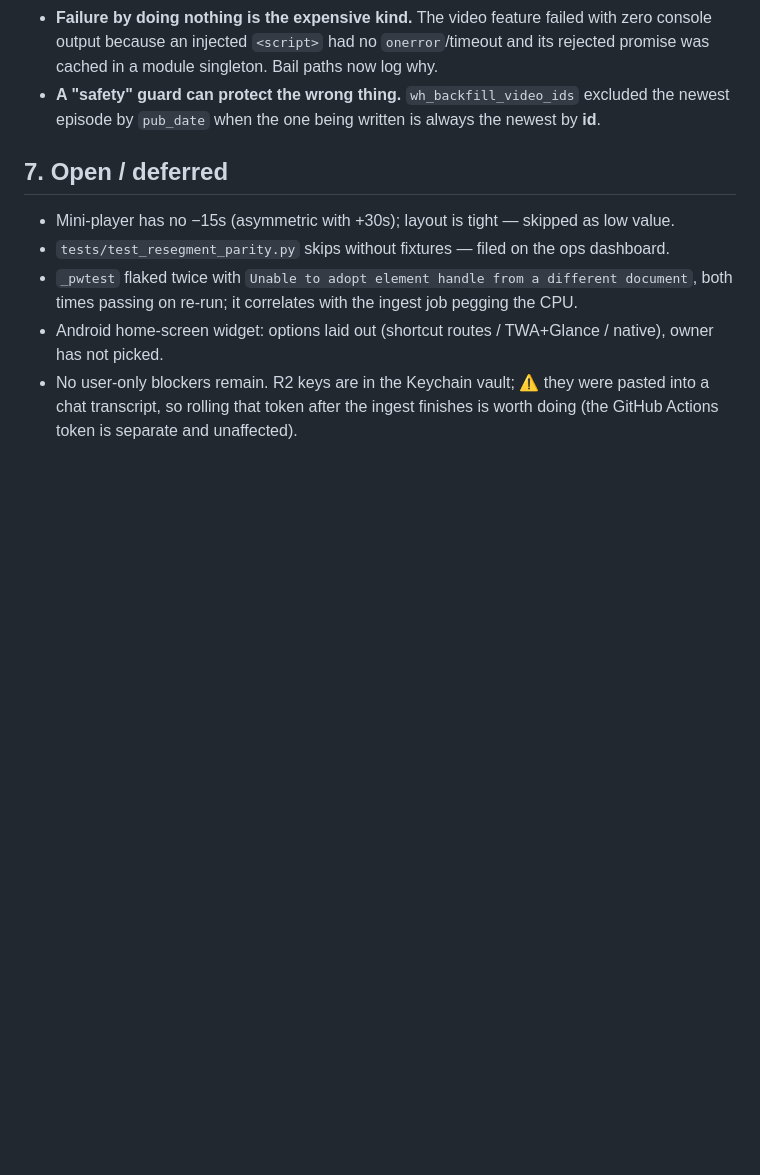
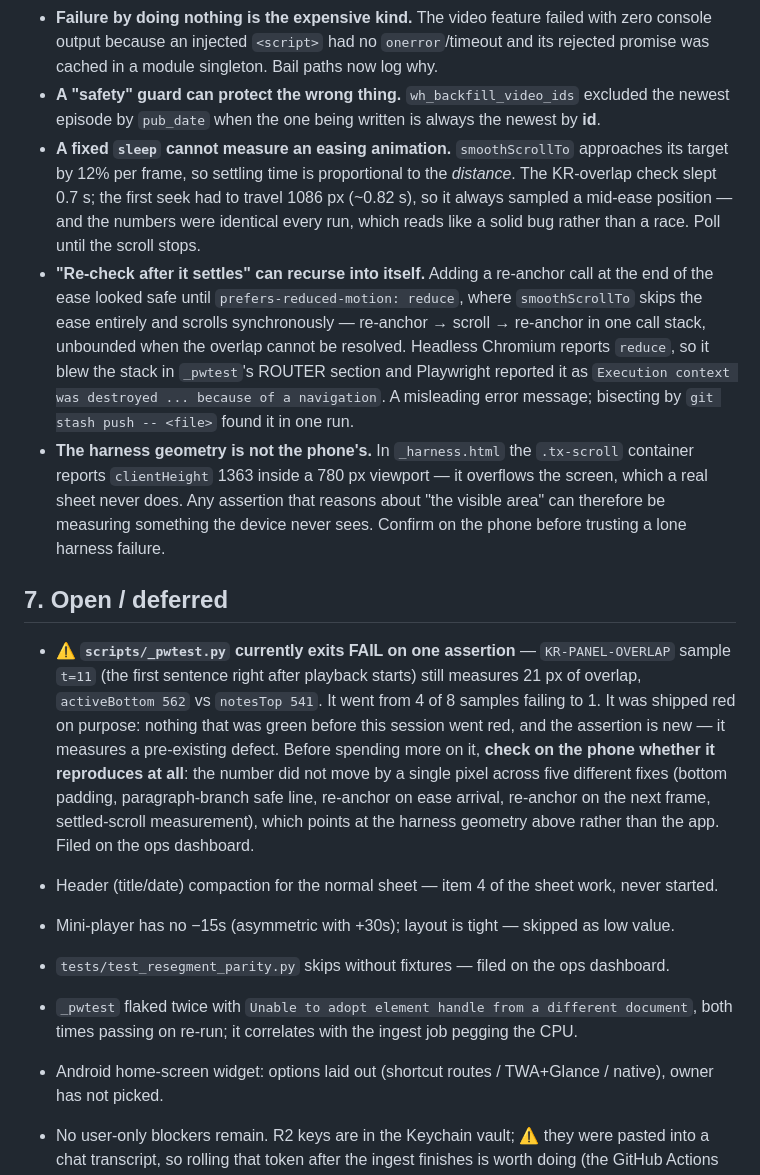
Before and after one commit to youngsancha/aep-review, a Markdown page: HANDOFF.md, the part around one of its changes. Drawn GitHub-style; blank space fills up the shorter version.

```diff
--- a/HANDOFF.md
+++ b/HANDOFF.md
@@ -117,8 +121,32 @@ Also: the daily cron only ever read the `aep` feed, so **All Ears English silent
   singleton. Bail paths now log why.
 - **A "safety" guard can protect the wrong thing.** `wh_backfill_video_ids` excluded the newest episode
   by `pub_date` when the one being written is always the newest by **id**.
+- **A fixed `sleep` cannot measure an easing animation.** `smoothScrollTo` approaches its target by 12%
+  per frame, so settling time is proportional to the *distance*. The KR-overlap check slept 0.7 s; the
+  first seek had to travel 1086 px (~0.82 s), so it always sampled a mid-ease position — and the numbers
+  were identical every run, which reads like a solid bug rather than a race. Poll until the scroll stops.
+- **"Re-check after it settles" can recurse into itself.** Adding a re-anchor call at the end of the ease
+  looked safe until `prefers-reduced-motion: reduce`, where `smoothScrollTo` skips the ease entirely and
+  scrolls synchronously — re-anchor → scroll → re-anchor in one call stack, unbounded when the overlap
+  cannot be resolved. Headless Chromium reports `reduce`, so it blew the stack in `_pwtest`'s ROUTER
+  section and Playwright reported it as `Execution context was destroyed ... because of a navigation`.
+  A misleading error message; bisecting by `git stash push -- <file>` found it in one run.
+- **The harness geometry is not the phone's.** In `_harness.html` the `.tx-scroll` container reports
+  `clientHeight` 1363 inside a 780 px viewport — it overflows the screen, which a real sheet never does.
+  Any assertion that reasons about "the visible area" can therefore be measuring something the device
+  never sees. Confirm on the phone before trusting a lone harness failure.
 
 ## 7. Open / deferred
+
+- ⚠ **`scripts/_pwtest.py` currently exits FAIL on one assertion** — `KR-PANEL-OVERLAP` sample `t=11`
+  (the first sentence right after playback starts) still measures 21 px of overlap, `activeBottom 562`
+  vs `notesTop 541`. It went from 4 of 8 samples failing to 1. It was shipped red on purpose: nothing
+  that was green before this session went red, and the assertion is new — it measures a pre-existing
+  defect. Before spending more on it, **check on the phone whether it reproduces at all**: the number
+  did not move by a single pixel across five different fixes (bottom padding, paragraph-branch safe
+  line, re-anchor on ease arrival, re-anchor on the next frame, settled-scroll measurement), which
+  points at the harness geometry above rather than the app. Filed on the ops dashboard.
+- Header (title/date) compaction for the normal sheet — item 4 of the sheet work, never started.
 
 - Mini-player has no −15s (asymmetric with +30s); layout is tight — skipped as low value.
 - `tests/test_resegment_parity.py` skips without fixtures — filed on the ops dashboard.
```
Also changed, not shown: other parts of HANDOFF.md (+27 -23 lines).
